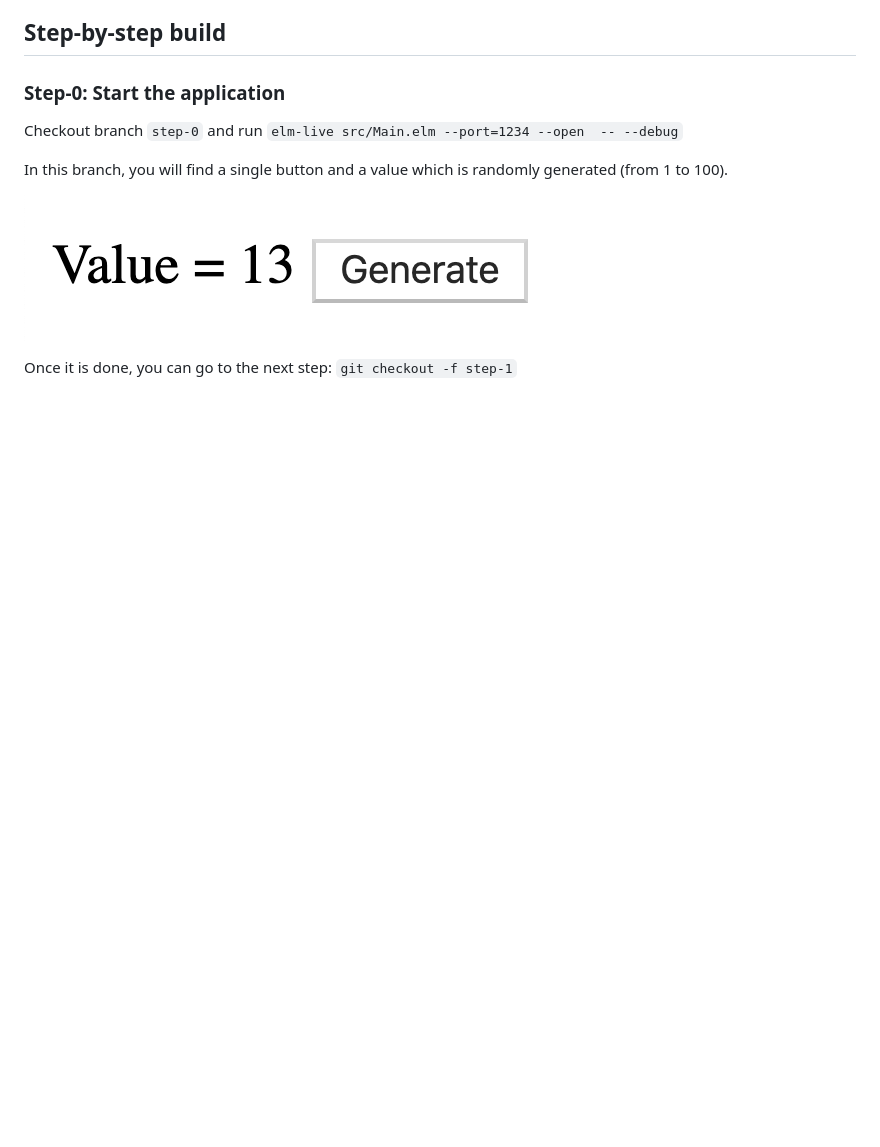
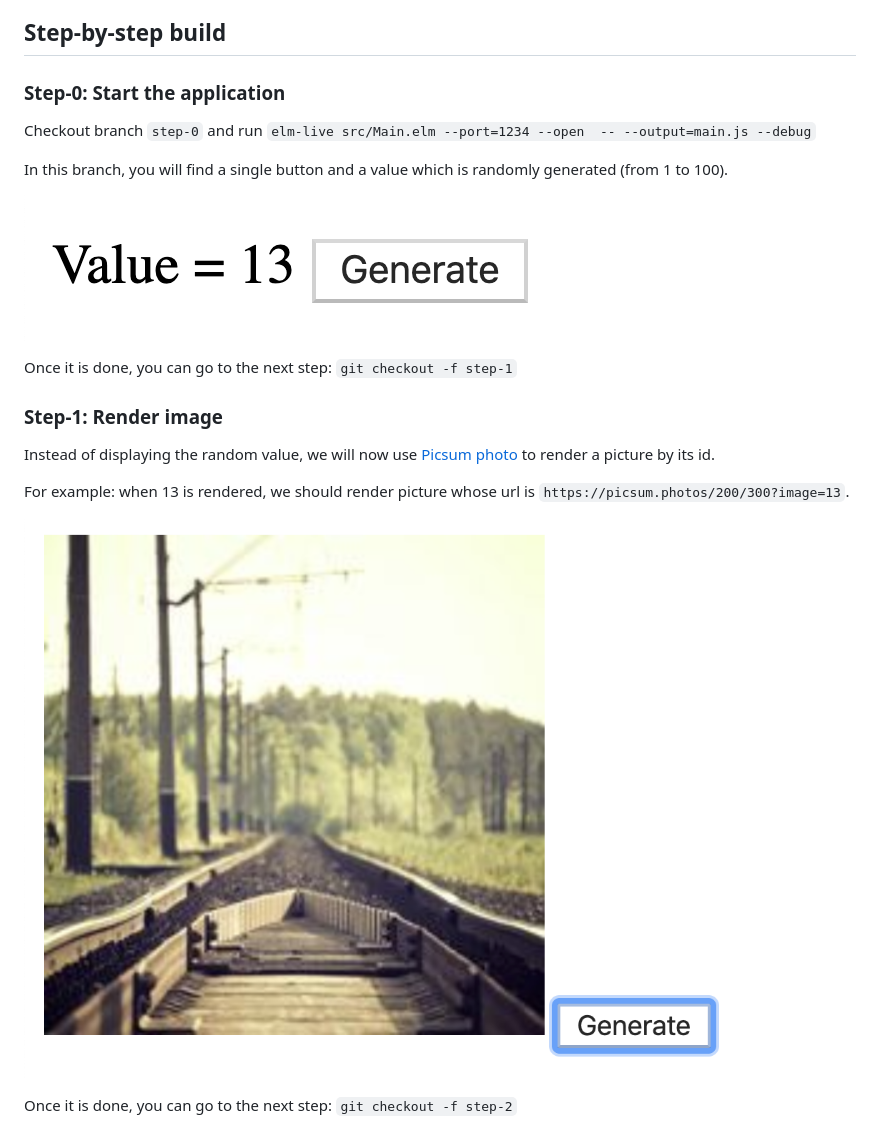
Before and after one commit to rdelgatte/elm-memory-game, a Markdown page: README.md, the part around the change. Drawn GitHub-style; pictures changed too: doc/step-1.png (added); blank space fills up the shorter version.

Commit message:
step-1-solution: Render a random image

```diff
--- a/README.md
+++ b/README.md
@@ -16,10 +16,20 @@ THE RULES FOR PLAYING "MEMORY"
 
 ### Step-0: Start the application
 
-Checkout branch `step-0` and run `elm-live src/Main.elm --port=1234 --open  -- --debug`
+Checkout branch `step-0` and run `elm-live src/Main.elm --port=1234 --open  -- --output=main.js --debug`
 
 In this branch, you will find a single button and a value which is randomly generated (from 1 to 100).
 
 ![step-0](doc/step-0.png)
 
 Once it is done, you can go to the next step: `git checkout -f step-1`
+
+### Step-1: Render image
+
+Instead of displaying the random value, we will now use [Picsum photo](https://picsum.photos/) to render a picture by its id.
+
+For example: when 13 is rendered, we should render picture whose url is `https://picsum.photos/200/300?image=13`.
+
+![step-1](doc/step-1.png)
+
+Once it is done, you can go to the next step: `git checkout -f step-2`
```
Also changed, not shown: 2 other files.
